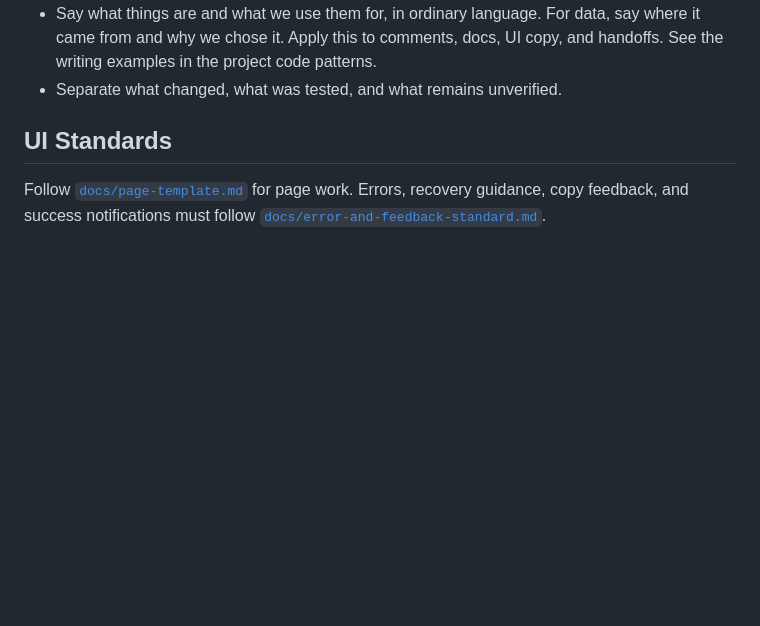
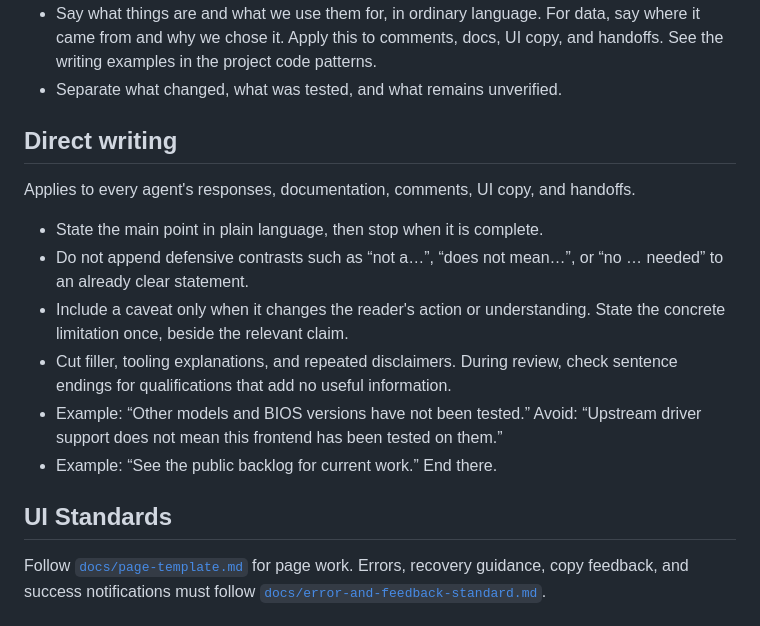
Before and after one commit to Prn-Ice/LenovoLegionLinuxFrontend, a Markdown page: AGENTS.md, the part around the change. Drawn GitHub-style; blank space fills up the shorter version.

Commit message:
docs: require direct writing from all agents

```diff
--- a/AGENTS.md
+++ b/AGENTS.md
@@ -28,6 +28,22 @@ this Linux hardware frontend; Ester's product and deployment rules do not apply.
   say where it came from and why we chose it. Apply this to comments, docs, UI
   copy, and handoffs. See the writing examples in the project code patterns.
 - Separate what changed, what was tested, and what remains unverified.
+
+## Direct writing
+
+Applies to every agent's responses, documentation, comments, UI copy, and handoffs.
+
+- State the main point in plain language, then stop when it is complete.
+- Do not append defensive contrasts such as “not a…”, “does not mean…”, or
+  “no … needed” to an already clear statement.
+- Include a caveat only when it changes the reader's action or understanding.
+  State the concrete limitation once, beside the relevant claim.
+- Cut filler, tooling explanations, and repeated disclaimers. During review,
+  check sentence endings for qualifications that add no useful information.
+- Example: “Other models and BIOS versions have not been tested.”
+  Avoid: “Upstream driver support does not mean this frontend has been tested
+  on them.”
+- Example: “See the public backlog for current work.” End there.
 
 ## UI Standards
 
```
Also changed, not shown: 1 other file.
